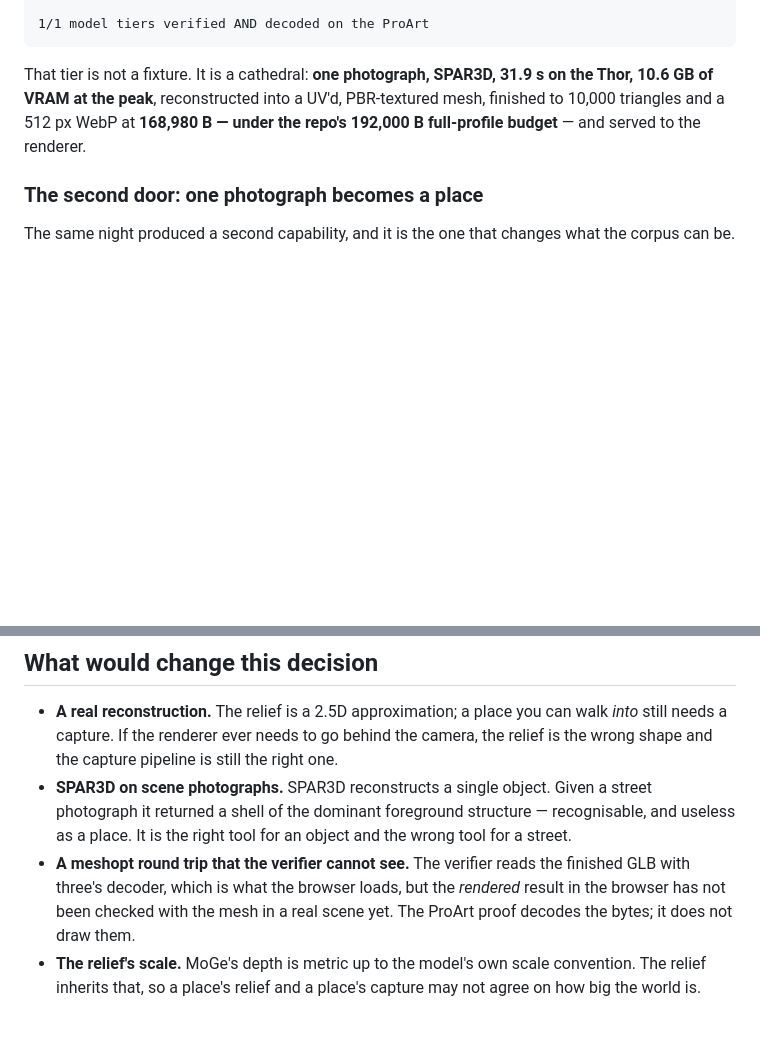
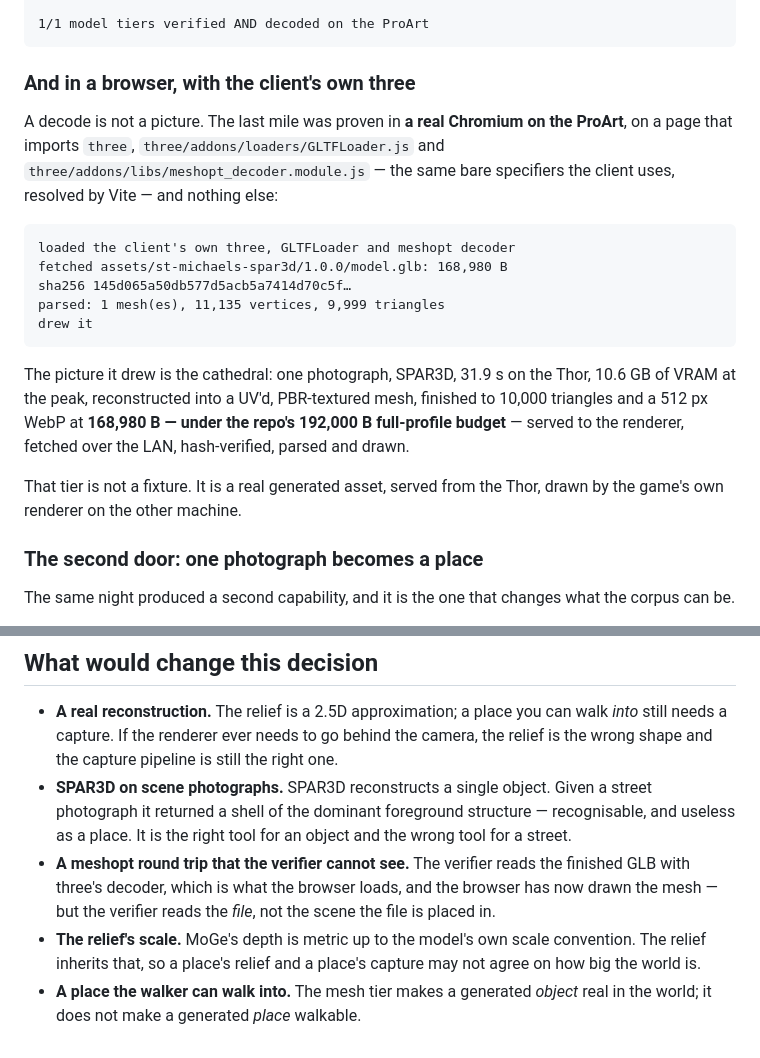
Before and after one commit to SuperInstance/Otherhere, a Markdown page: docs/adr/0023-the-client-gains-a-model-tier.md, 2 parts joined by grey strips. Rendered like a GitHub page; blank space fills up the shorter version.

Commit message:
docs: the mesh is drawn — a browser on the ProArt, with the client's own three (#110)
ADR-0023 and the research note both carried an honest negative that is no
longer true: "the mesh has been decoded, not drawn". It is drawn now.

A real Chromium on the ProArt, on a page importing `three`,
`three/addons/loaders/GLTFLoader.js` and
`three/addons/libs/meshopt_decoder.module.js` — the same bare specifiers the
client uses, resolved by Vite — fetched the published model tier from the
Thor over the LAN, verified its sha256, parsed 11,135 vertices and 9,999
triangles, and drew them.

The negative that replaces it is smaller and truer: the mesh is drawn in a
proof page, not in the game's world. No place file names a `model` tier yet —
a Bundle's capture Fact has to carry it before the running game shows it, and
that Fact is not written.

Co-authored-by: SuperInstance agent <superinstance-agent@example.com>

````diff
--- a/docs/adr/0023-the-client-gains-a-model-tier.md
+++ b/docs/adr/0023-the-client-gains-a-model-tier.md
@@ -111,10 +111,28 @@ model tiers: 1
 1/1 model tiers verified AND decoded on the ProArt
 ```
 
-That tier is not a fixture. It is a cathedral: **one photograph, SPAR3D, 31.9 s on the Thor,
-10.6 GB of VRAM at the peak**, reconstructed into a UV'd, PBR-textured mesh, finished to
-10,000 triangles and a 512 px WebP at **168,980 B — under the repo's 192,000 B full-profile
-budget** — and served to the renderer.
+### And in a browser, with the client's own three
+
+A decode is not a picture. The last mile was proven in **a real Chromium on the ProArt**, on a
+page that imports `three`, `three/addons/loaders/GLTFLoader.js` and
+`three/addons/libs/meshopt_decoder.module.js` — the same bare specifiers the client uses,
+resolved by Vite — and nothing else:
+
+```
+loaded the client's own three, GLTFLoader and meshopt decoder
+fetched assets/st-michaels-spar3d/1.0.0/model.glb: 168,980 B
+sha256 145d065a50db577d5acb5a7414d70c5f…
+parsed: 1 mesh(es), 11,135 vertices, 9,999 triangles
+drew it
+```
+
+The picture it drew is the cathedral: one photograph, SPAR3D, 31.9 s on the Thor, 10.6 GB of
+VRAM at the peak, reconstructed into a UV'd, PBR-textured mesh, finished to 10,000 triangles
+and a 512 px WebP at **168,980 B — under the repo's 192,000 B full-profile budget** — served to
+the renderer, fetched over the LAN, hash-verified, parsed and drawn.
+
+That tier is not a fixture. It is a real generated asset, served from the Thor, drawn by the
+game's own renderer on the other machine.
 
 ### The second door: one photograph becomes a place
 
@@ -158,9 +176,10 @@ view the photograph shows and knows nothing about what is behind the camera.
   photograph it returned a shell of the dominant foreground structure — recognisable, and
   useless as a place. It is the right tool for an object and the wrong tool for a street.
 - **A meshopt round trip that the verifier cannot see.** The verifier reads the finished GLB
-  with three's decoder, which is what the browser loads, but the _rendered_ result in the
-  browser has not been checked with the mesh in a real scene yet. The ProArt proof decodes the
-  bytes; it does not draw them.
+  with three's decoder, which is what the browser loads, and the browser has now drawn the
+  mesh — but the verifier reads the _file_, not the scene the file is placed in.
 - **The relief's scale.** MoGe's depth is metric up to the model's own scale convention. The
   relief inherits that, so a place's relief and a place's capture may not agree on how big the
   world is.
+- **A place the walker can walk into.** The mesh tier makes a generated _object_ real in the
+  world; it does not make a generated _place_ walkable.
````
Also changed, not shown: docs/notes/thor-hosts-the-world.md (+5 -3 lines).
